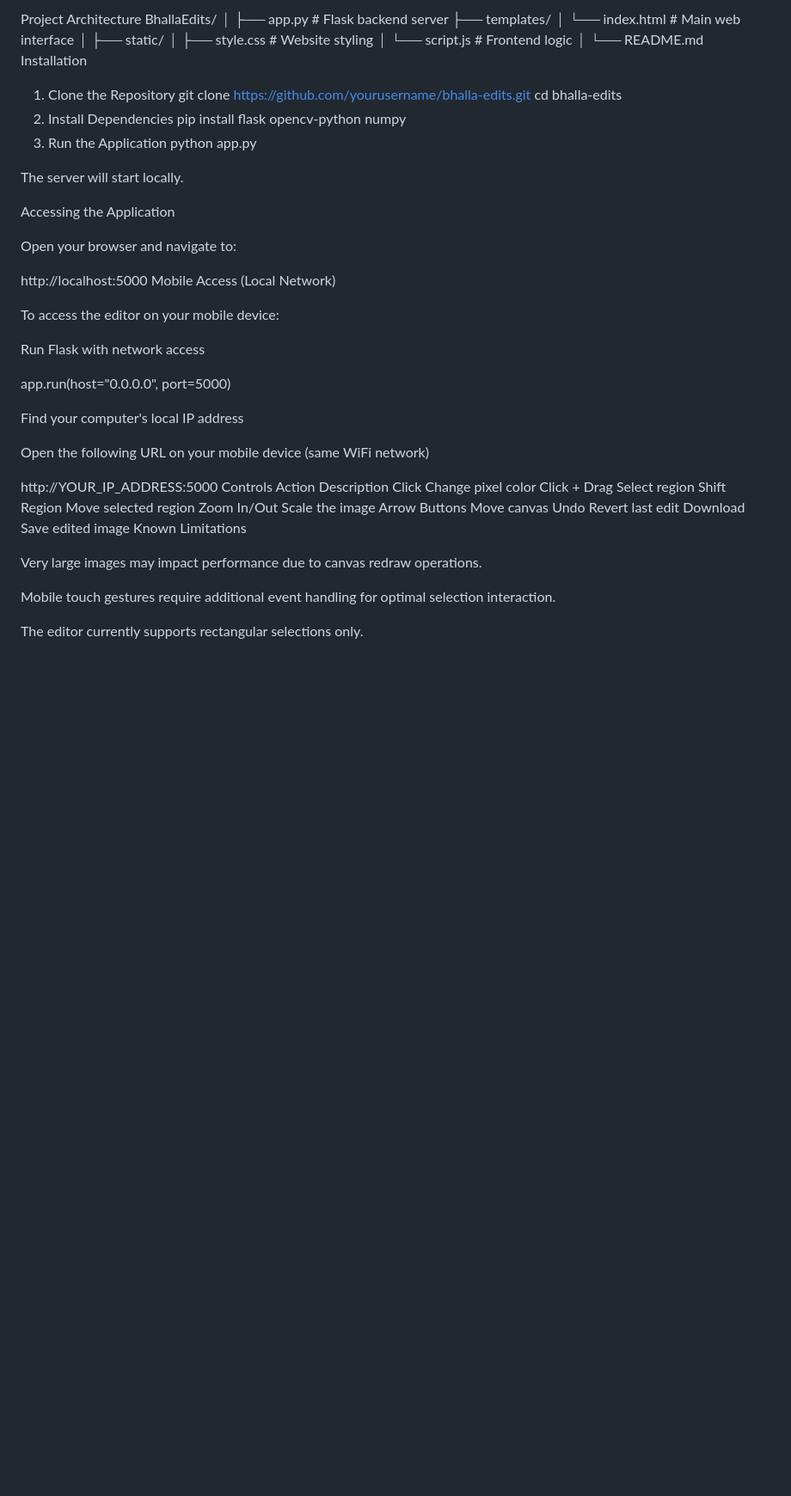
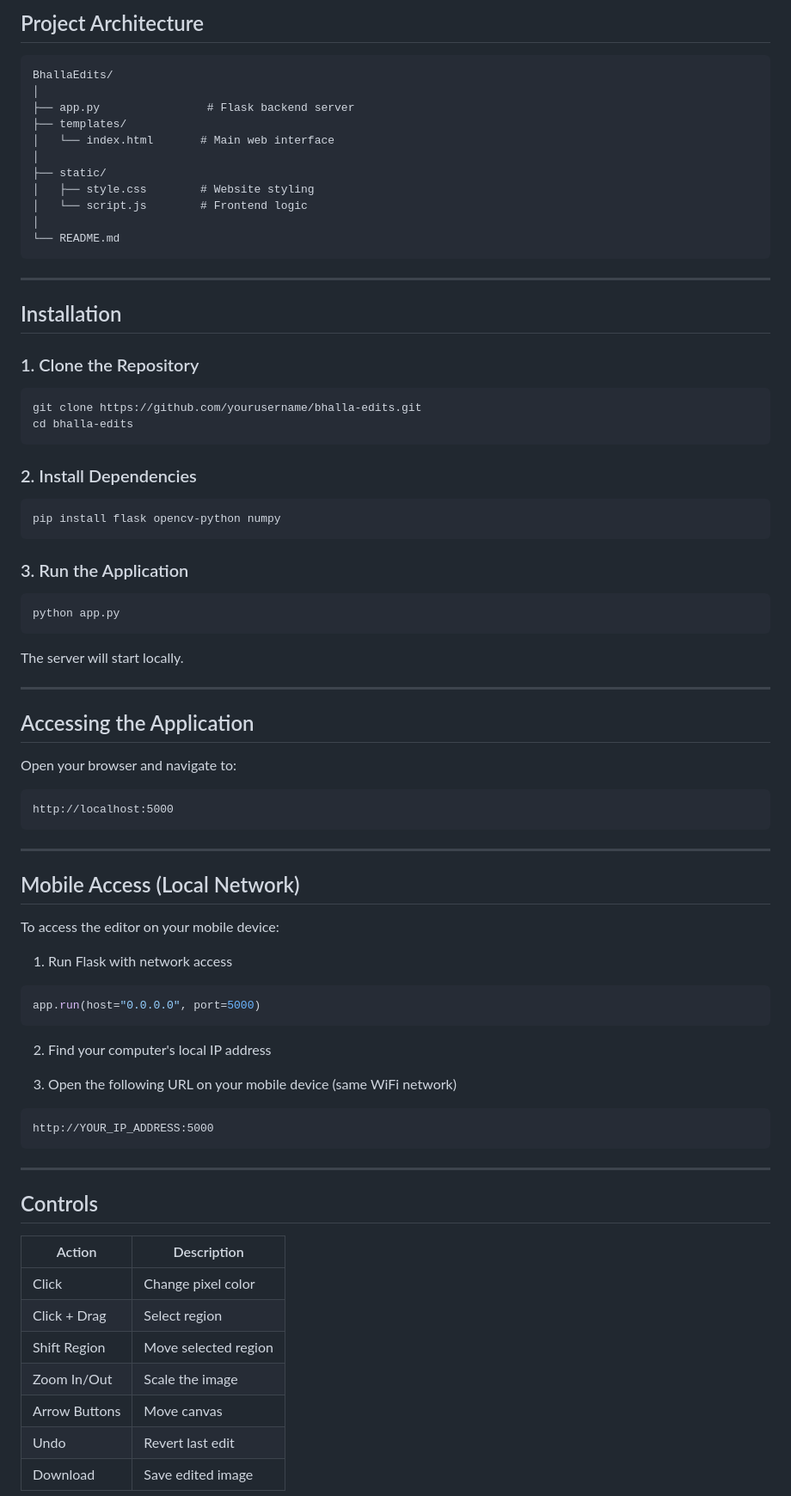
Before and after one commit to Vrishant/BhallaEdits, a Markdown page: README.md, the part around one of its changes. Shown at 86% size. Rendered like a GitHub page; blank space fills up the shorter version.

````diff
--- a/README.md
+++ b/README.md
@@ -86,5 +86,7 @@ OpenCV pixel manipulation
 
-Project Architecture
+## Project Architecture
+
+```
 BhallaEdits/
 │
 ├── app.py                # Flask backend server
@@ -96,49 +98,74 @@ BhallaEdits/
 │   └── script.js        # Frontend logic
 │
 └── README.md
-Installation
-1. Clone the Repository
+```
+
+---
+
+## Installation
+
+### 1. Clone the Repository
+
+```bash
 git clone https://github.com/yourusername/bhalla-edits.git
 cd bhalla-edits
-2. Install Dependencies
+```
+
+### 2. Install Dependencies
+
+```bash
 pip install flask opencv-python numpy
-3. Run the Application
+```
+
+### 3. Run the Application
+
+```bash
 python app.py
+```
 
 The server will start locally.
 
-Accessing the Application
+---
+
+## Accessing the Application
 
 Open your browser and navigate to:
 
+```
 http://localhost:5000
-Mobile Access (Local Network)
+```
+
+---
+
+## Mobile Access (Local Network)
 
 To access the editor on your mobile device:
 
-Run Flask with network access
+1. Run Flask with network access
 
+```python
 app.run(host="0.0.0.0", port=5000)
+```
 
-Find your computer's local IP address
+2. Find your computer's local IP address
 
-Open the following URL on your mobile device (same WiFi network)
+3. Open the following URL on your mobile device (same WiFi network)
 
+```
 http://YOUR_IP_ADDRESS:5000
-Controls
-Action	Description
-Click	Change pixel color
-Click + Drag	Select region
-Shift Region	Move selected region
-Zoom In/Out	Scale the image
-Arrow Buttons	Move canvas
-Undo	Revert last edit
-Download	Save edited image
-Known Limitations
+```
 
-Very large images may impact performance due to canvas redraw operations.
+---
 
-Mobile touch gestures require additional event handling for optimal selection interaction.
+## Controls
 
-The editor currently supports rectangular selections only.
+| Action        | Description          |
+| ------------- | -------------------- |
+| Click         | Change pixel color   |
+| Click + Drag  | Select region        |
+| Shift Region  | Move selected region |
+| Zoom In/Out   | Scale the image      |
+| Arrow Buttons | Move canvas          |
+| Undo          | Revert last edit     |
+| Download      | Save edited image    |
 
````
Also changed, not shown: other parts of README.md (+61 -51 lines).
